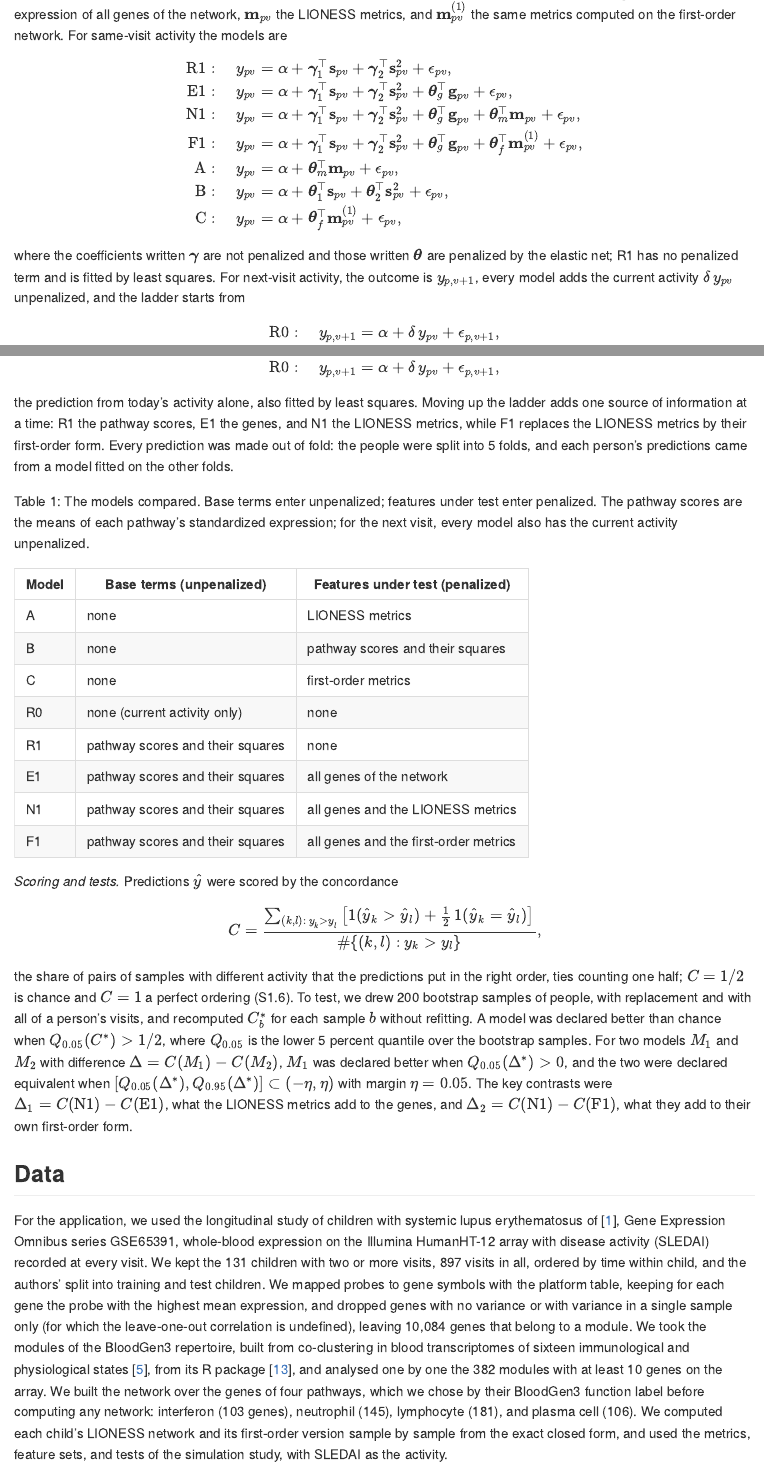
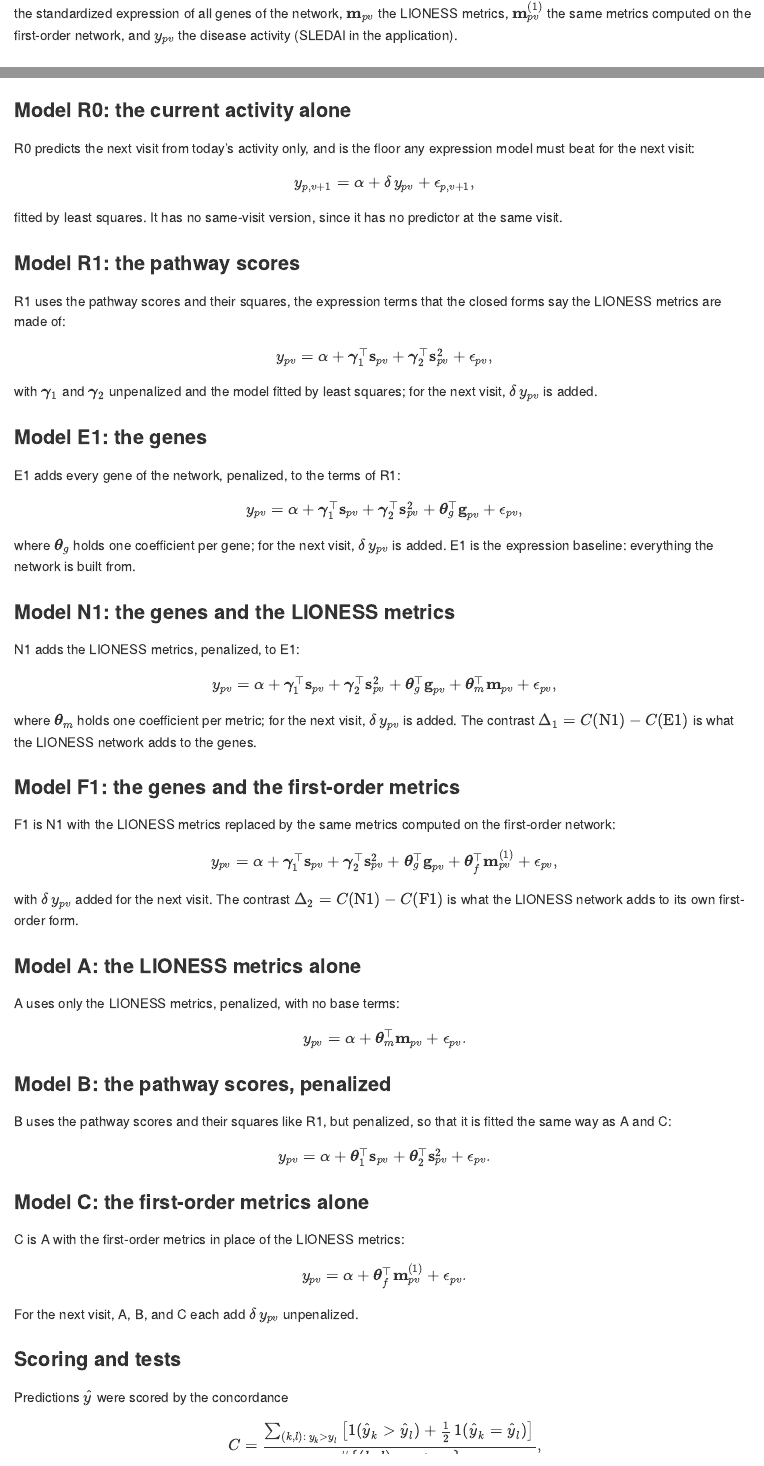
Before and after one commit to pascalantwi/lupus-sle-lioness-paper, a Quarto document (manuscript/manuscript.qmd): the page in a window 1100 px wide, from 5520 px down before the commit and from 4310 px down after it, so that both start at the same text, and a second part further down, joined at a grey line. The pictures show the output file manuscript/manuscript.md that the author committed with the source, drawn offline in the style of GitHub.

Commit message:
Stage 3, revision round 4 (in progress): section 2.4 split into one subsection per model
Co-Authored-By: Claude Opus 5.5 <noreply@anthropic.com>
Claude-Session: https://claude.ai/code/session_01Xu2Epvv5iA3ZBZqEBYMQ8t

````diff
--- a/log/03-manuscript.md
+++ b/log/03-manuscript.md
@@ -170,3 +170,4 @@
 | "same thing in the method" | The Methods' sentences about what was done now use "we" (graph metrics, the derivation's first sentence, the two checks, Data, software), and so do the included reproducibility paragraph and AI-use statement; definitions and formulas unchanged. The AI statement's "every citation is verified" became "we verify every citation ... before submission", since the reference review has not happened yet | `manuscript/manuscript.qmd` Methods; `manuscript/parts/reproducibility.md`; `manuscript/parts/ai-use-statement.md` |
 | Supervisor, via the user: add a section on modelling disease activity and predicting the patients, with the equations stated and every term defined; derivations to the appendix if needed | New Methods subsection "Stability, identification, and prediction of disease activity": the intraclass correlation (equations), fingerprinting (equations), the same-visit and next-visit models and the elastic-net objective (equations), a table of the models (A, B, C, R0, R1, E1, N1, F1), the concordance (equation) and the bootstrap tests; coefficients written $\theta$ so as not to clash with the activity effect $\beta$. Definitions added under every existing Methods equation (the metrics' sums, $r^{(-q)}$, $O(\varepsilon)$, $S_A$, $Q_A$, $R^B_i$, $C_A$, $S$, $R_i$). Supplement S1.6: the concordance from Kendall's tau-b, as the code computes it. Equations for the simulation's data-generating model were drafted and then removed, because the user will revise the simulation section himself later | `manuscript/manuscript.qmd` Methods; `manuscript/_supplement.qmd` |
 | "where are the R_0, R_1 ... etc" | Each model now has its own equation in Methods 2.4 (R1, E1, N1, F1, A, B, C for the same visit; R0 and the added current activity for the next visit), with $\mathbf{s}_{pv}$, $\mathbf{s}^2_{pv}$, $\mathbf{g}_{pv}$, $\mathbf{m}_{pv}$, $\mathbf{m}^{(1)}_{pv}$, and the penalized ($\theta$) and unpenalized ($\gamma$) coefficients defined; the table of models stays | `manuscript/manuscript.qmd` Methods 2.4 |
+| "add subsection by each models, under the section 2.4" | Section 2.4 split into subsections: stability over visits; identification of a person; the common form of the prediction models (with the elastic-net objective and the models' table); one subsection per model (R0, R1, E1, N1, F1, A, B, C), each with its equation, its terms, and what it adds; scoring and tests. The combined equation block was replaced by the per-model equations | `manuscript/manuscript.qmd` Methods 2.4 |
--- a/manuscript/manuscript.qmd
+++ b/manuscript/manuscript.qmd
@@ -295,5 +295,6 @@
 ## Stability, identification, and prediction of disease activity
 
 We measured four things for each feature set: how stable it is over a person's visits, whether it identifies the person, and how well it predicts disease activity at the same visit and at the next one.
-A feature set is a vector $\mathbf{x}_{pv}$ of numbers for person $p$ at visit $v$: the LIONESS metrics, the first-order metrics, the pathway scores, or the genes (@tbl-ladder-def).
+A feature set is a vector of numbers for person $p$ at visit $v$: the LIONESS metrics, the first-order metrics, the pathway scores, or the genes.
+Throughout, $\mathbf{s}_{pv}$ is the vector of pathway scores of person $p$ at visit $v$ (the mean standardized expression of each pathway's genes), $\mathbf{s}^{2}_{pv}$ its elementwise square, $\mathbf{g}_{pv}$ the standardized expression of all genes of the network, $\mathbf{m}_{pv}$ the LIONESS metrics, $\mathbf{m}^{(1)}_{pv}$ the same metrics computed on the first-order network, and $y_{pv}$ the disease activity (SLEDAI in the application).
 
@@ -341,21 +344,2 @@
-Let $\mathbf{s}_{pv}$ be the vector of pathway scores of person $p$ at visit $v$ (the mean standardized expression of each pathway's genes), $\mathbf{s}^{2}_{pv}$ its elementwise square, $\mathbf{g}_{pv}$ the standardized expression of all genes of the network, $\mathbf{m}_{pv}$ the LIONESS metrics, and $\mathbf{m}^{(1)}_{pv}$ the same metrics computed on the first-order network.
-For same-visit activity the models are
-$$
-\begin{aligned}
-\mathrm{R1}:\quad y_{pv} &= \alpha + \boldsymbol{\gamma}_1^\top \mathbf{s}_{pv} + \boldsymbol{\gamma}_2^\top \mathbf{s}^{2}_{pv} + \epsilon_{pv}, \\
-\mathrm{E1}:\quad y_{pv} &= \alpha + \boldsymbol{\gamma}_1^\top \mathbf{s}_{pv} + \boldsymbol{\gamma}_2^\top \mathbf{s}^{2}_{pv} + \boldsymbol{\theta}_g^\top \mathbf{g}_{pv} + \epsilon_{pv}, \\
-\mathrm{N1}:\quad y_{pv} &= \alpha + \boldsymbol{\gamma}_1^\top \mathbf{s}_{pv} + \boldsymbol{\gamma}_2^\top \mathbf{s}^{2}_{pv} + \boldsymbol{\theta}_g^\top \mathbf{g}_{pv} + \boldsymbol{\theta}_m^\top \mathbf{m}_{pv} + \epsilon_{pv}, \\
-\mathrm{F1}:\quad y_{pv} &= \alpha + \boldsymbol{\gamma}_1^\top \mathbf{s}_{pv} + \boldsymbol{\gamma}_2^\top \mathbf{s}^{2}_{pv} + \boldsymbol{\theta}_g^\top \mathbf{g}_{pv} + \boldsymbol{\theta}_f^\top \mathbf{m}^{(1)}_{pv} + \epsilon_{pv}, \\
-\mathrm{A}:\quad y_{pv} &= \alpha + \boldsymbol{\theta}_m^\top \mathbf{m}_{pv} + \epsilon_{pv}, \\
-\mathrm{B}:\quad y_{pv} &= \alpha + \boldsymbol{\theta}_1^\top \mathbf{s}_{pv} + \boldsymbol{\theta}_2^\top \mathbf{s}^{2}_{pv} + \epsilon_{pv}, \\
-\mathrm{C}:\quad y_{pv} &= \alpha + \boldsymbol{\theta}_f^\top \mathbf{m}^{(1)}_{pv} + \epsilon_{pv},
-\end{aligned}
-$$
-where the coefficients written $\boldsymbol{\gamma}$ are not penalized and those written $\boldsymbol{\theta}$ are penalized by the elastic net; R1 has no penalized term and is fitted by least squares.
-For next-visit activity, the outcome is $y_{p,v+1}$, every model adds the current activity $\delta\, y_{pv}$ unpenalized, and the ladder starts from
-$$
-\mathrm{R0}:\quad y_{p,v+1} = \alpha + \delta\, y_{pv} + \epsilon_{p,v+1},
-$$
-the prediction from today's activity alone, also fitted by least squares.
-Moving up the ladder adds one source of information at a time: R1 the pathway scores, E1 the genes, and N1 the LIONESS metrics, while F1 replaces the LIONESS metrics by their first-order form.
+A model with no features under test was fitted by least squares.
 Every prediction was made out of fold: the people were split into `r lvl(st$folds)` folds, and each person's predictions came from a model fitted on the other folds.
@@ -373,7 +358,71 @@
   check.names = FALSE), widths = c(10, 40, 50))
 ```
 
-*Scoring and tests.* Predictions $\hat y$ were scored by the concordance
+### Model R0: the current activity alone
+
+R0 predicts the next visit from today's activity only, and is the floor any expression model must beat for the next visit:
+$$
+y_{p,v+1} = \alpha + \delta\, y_{pv} + \epsilon_{p,v+1},
+$$
+fitted by least squares. It has no same-visit version, since it has no predictor at the same visit.
+
+### Model R1: the pathway scores
+
+R1 uses the pathway scores and their squares, the expression terms that the closed forms say the LIONESS metrics are made of:
+$$
+y_{pv} = \alpha + \boldsymbol{\gamma}_1^\top \mathbf{s}_{pv} + \boldsymbol{\gamma}_2^\top \mathbf{s}^{2}_{pv} + \epsilon_{pv},
+$$
+with $\boldsymbol{\gamma}_1$ and $\boldsymbol{\gamma}_2$ unpenalized and the model fitted by least squares; for the next visit, $\delta\, y_{pv}$ is added.
+
+### Model E1: the genes
+
+E1 adds every gene of the network, penalized, to the terms of R1:
+$$
+y_{pv} = \alpha + \boldsymbol{\gamma}_1^\top \mathbf{s}_{pv} + \boldsymbol{\gamma}_2^\top \mathbf{s}^{2}_{pv} + \boldsymbol{\theta}_g^\top \mathbf{g}_{pv} + \epsilon_{pv},
+$$
+where $\boldsymbol{\theta}_g$ holds one coefficient per gene; for the next visit, $\delta\, y_{pv}$ is added. E1 is the expression baseline: everything the network is built from.
+
+### Model N1: the genes and the LIONESS metrics
+
+N1 adds the LIONESS metrics, penalized, to E1:
+$$
+y_{pv} = \alpha + \boldsymbol{\gamma}_1^\top \mathbf{s}_{pv} + \boldsymbol{\gamma}_2^\top \mathbf{s}^{2}_{pv} + \boldsymbol{\theta}_g^\top \mathbf{g}_{pv} + \boldsymbol{\theta}_m^\top \mathbf{m}_{pv} + \epsilon_{pv},
+$$
+where $\boldsymbol{\theta}_m$ holds one coefficient per metric; for the next visit, $\delta\, y_{pv}$ is added. The contrast $\Delta_1 = C(\mathrm{N1}) - C(\mathrm{E1})$ is what the LIONESS network adds to the genes.
+
+### Model F1: the genes and the first-order metrics
+
+F1 is N1 with the LIONESS metrics replaced by the same metrics computed on the first-order network:
+$$
+y_{pv} = \alpha + \boldsymbol{\gamma}_1^\top \mathbf{s}_{pv} + \boldsymbol{\gamma}_2^\top \mathbf{s}^{2}_{pv} + \boldsymbol{\theta}_g^\top \mathbf{g}_{pv} + \boldsymbol{\theta}_f^\top \mathbf{m}^{(1)}_{pv} + \epsilon_{pv},
+$$
+with $\delta\, y_{pv}$ added for the next visit. The contrast $\Delta_2 = C(\mathrm{N1}) - C(\mathrm{F1})$ is what the LIONESS network adds to its own first-order form.
+
+### Model A: the LIONESS metrics alone
+
+A uses only the LIONESS metrics, penalized, with no base terms:
+$$
+y_{pv} = \alpha + \boldsymbol{\theta}_m^\top \mathbf{m}_{pv} + \epsilon_{pv}.
+$$
+
+### Model B: the pathway scores, penalized
+
+B uses the pathway scores and their squares like R1, but penalized, so that it is fitted the same way as A and C:
+$$
+y_{pv} = \alpha + \boldsymbol{\theta}_1^\top \mathbf{s}_{pv} + \boldsymbol{\theta}_2^\top \mathbf{s}^{2}_{pv} + \epsilon_{pv}.
+$$
+
+### Model C: the first-order metrics alone
+
+C is A with the first-order metrics in place of the LIONESS metrics:
+$$
+y_{pv} = \alpha + \boldsymbol{\theta}_f^\top \mathbf{m}^{(1)}_{pv} + \epsilon_{pv}.
+$$
+For the next visit, A, B, and C each add $\delta\, y_{pv}$ unpenalized.
+
+### Scoring and tests
+
+Predictions $\hat y$ were scored by the concordance
 $$
 C = \frac{\sum_{(k, l):\, y_k > y_l} \left[\mathbb{1}(\hat y_k > \hat y_l) + \tfrac12\, \mathbb{1}(\hat y_k = \hat y_l)\right]}{\#\{(k, l): y_k > y_l\}},
 $$
@@ -381,7 +430,6 @@
 To test, we drew `r lvl(st$n_boot)` bootstrap samples of people, with replacement and with all of a person's visits, and recomputed $C^{*}_b$ for each sample $b$ without refitting.
 A model was declared better than chance when $Q_{0.05}(C^{*}) > 1/2$, where $Q_{0.05}$ is the lower `r lvl(5)` percent quantile over the bootstrap samples.
 For two models $M_1$ and $M_2$ with difference $\Delta = C(M_1) - C(M_2)$, $M_1$ was declared better when $Q_{0.05}(\Delta^{*}) > 0$, and the two were declared equivalent when $\left[Q_{0.05}(\Delta^{*}), Q_{0.95}(\Delta^{*})\right] \subset (-\eta, \eta)$ with margin $\eta = `r lvl(st$margin)`$.
-The key contrasts were $\Delta_1 = C(\mathrm{N1}) - C(\mathrm{E1})$, what the LIONESS metrics add to the genes, and $\Delta_2 = C(\mathrm{N1}) - C(\mathrm{F1})$, what they add to their own first-order form.
 
 ## Data
 
````
Also changed, not shown: manuscript/manuscript.md, manuscript/manuscript.qmd (23 more changed lines), 1 other file.
